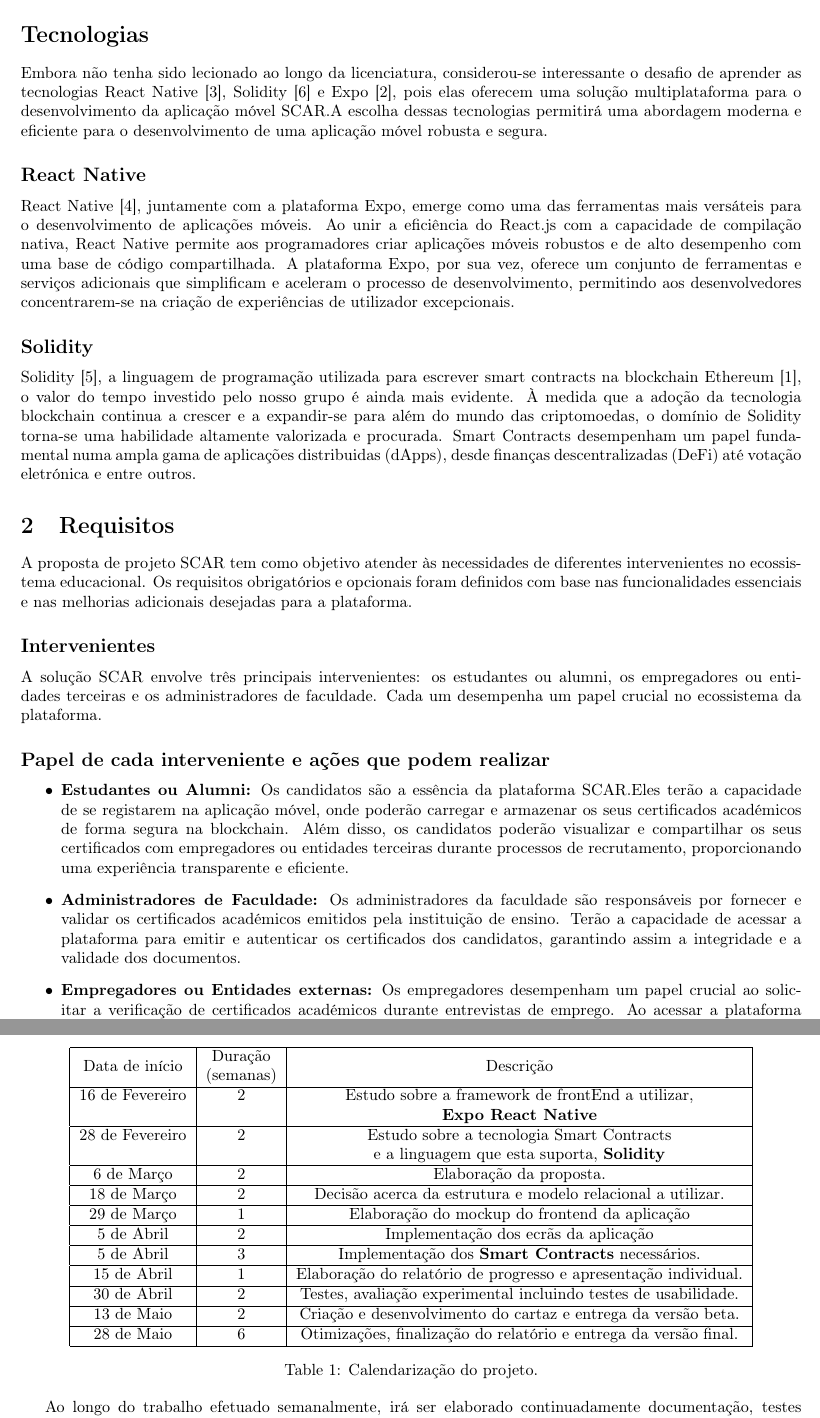
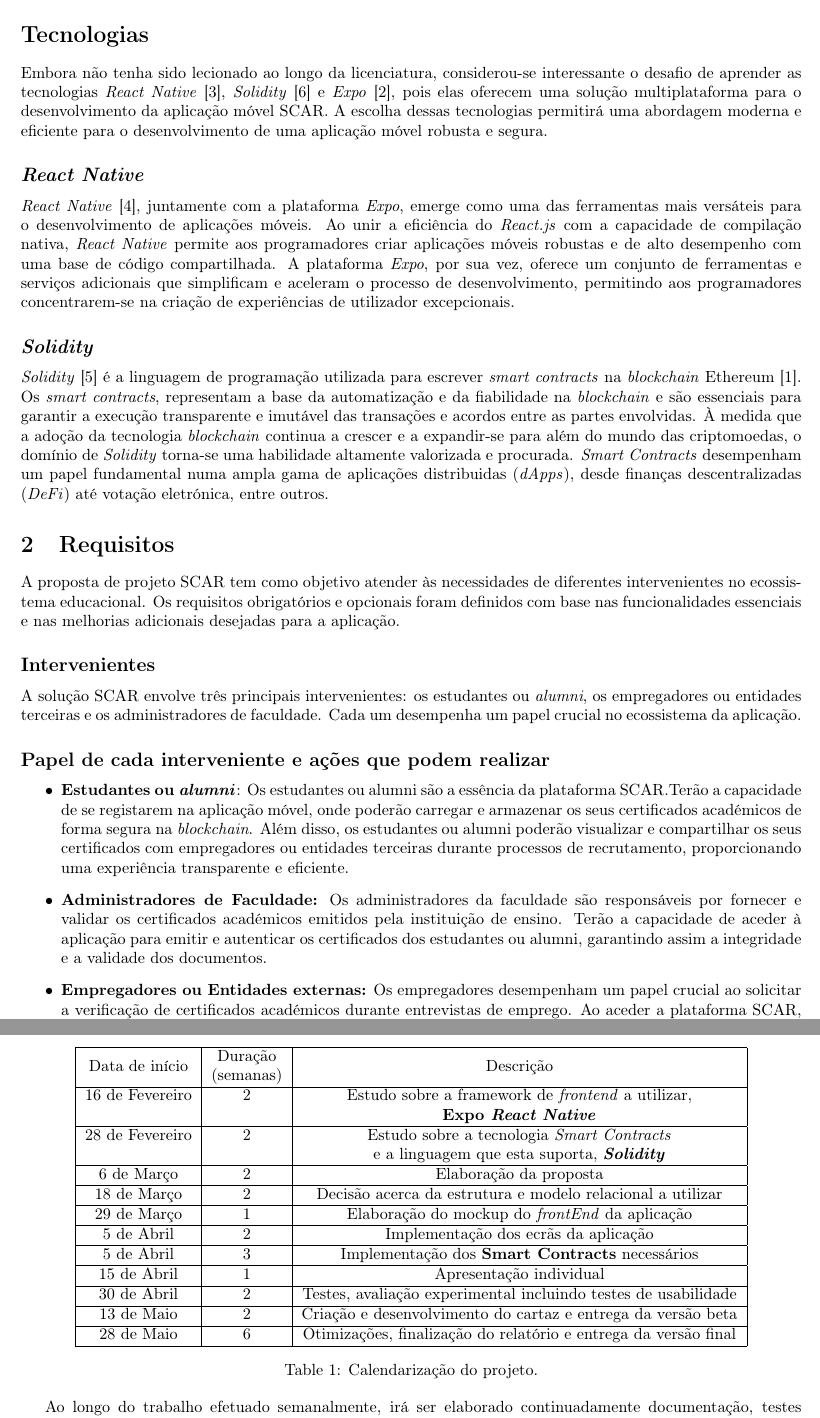
Before and after one commit to DiGo-Certify/DiGo-certify-app, a LaTeX document (docs/project-proposal/project-proposal.tex): two parts of pages 2 and 4 of 4, joined at a grey line, cut so that both start at the same text. Compiled offline with pdfLaTeX.

Commit message:
fixed some misspeling words, and improved sentences

```diff
--- a/docs/project-proposal/project-proposal.tex
+++ b/docs/project-proposal/project-proposal.tex
@@ -77,55 +77,55 @@ proporcionando uma solução segura e eficiente para alunos ou alumni, empregado
 \section*{Tecnologias}
 
 Embora não tenha sido lecionado ao longo da licenciatura, considerou-se interessante o desafio de aprender
-as tecnologias React Native~\cite{ReactNativeBook}, Solidity~\cite{SolidityBook} e Expo~\cite{Expo}, pois elas oferecem uma solução multiplataforma para o
-desenvolvimento da aplicação móvel SCAR.\@A escolha dessas tecnologias permitirá uma abordagem moderna e
+as tecnologias \textit{React Native}~\cite{ReactNativeBook}, \textit{Solidity}~\cite{SolidityBook} e \textit{Expo}~\cite{Expo}, pois elas oferecem uma solução multiplataforma para o
+desenvolvimento da aplicação móvel SCAR. A escolha dessas tecnologias permitirá uma abordagem moderna e
 eficiente para o desenvolvimento de uma aplicação móvel robusta e segura.
 
-\subsection*{React Native}
+\subsection*{\textit{React Native}}
 
-React Native~\cite{ReactNativeDocs}, juntamente com a plataforma Expo, emerge como uma das ferramentas mais versáteis
-para o desenvolvimento de aplicações móveis. Ao unir a eficiência do React.js com a capacidade de compilação
-nativa, React Native permite aos programadores criar aplicações móveis robustos e de alto desempenho
-com uma base de código compartilhada. A plataforma Expo, por sua vez, oferece um conjunto de ferramentas
-e serviços adicionais que simplificam e aceleram o processo de desenvolvimento, permitindo aos desenvolvedores
+\textit{React Native}~\cite{ReactNativeDocs}, juntamente com a plataforma \textit{Expo}, emerge como uma das ferramentas mais versáteis
+para o desenvolvimento de aplicações móveis. Ao unir a eficiência do \textit{React.js} com a capacidade de compilação
+nativa, \textit{React Native} permite aos programadores criar aplicações móveis robustas e de alto desempenho
+com uma base de código compartilhada. A plataforma \textit{Expo}, por sua vez, oferece um conjunto de ferramentas
+e serviços adicionais que simplificam e aceleram o processo de desenvolvimento, permitindo aos programadores
 concentrarem-se na criação de experiências de utilizador excepcionais.
 
-\subsection*{Solidity}
+\subsection*{\textit{Solidity}}
 
-Solidity~\cite{SolidityDocs}, a linguagem de programação utilizada para escrever smart contracts na blockchain Ethereum~\cite{Ethereum},
-o valor do tempo investido pelo nosso grupo é ainda mais evidente. À medida que a adoção da tecnologia
-blockchain continua a crescer e a expandir-se para além do mundo das criptomoedas, o domínio de Solidity torna-se
-uma habilidade altamente valorizada e procurada. Smart Contracts desempenham um papel fundamental numa
-ampla gama de aplicações distribuidas (dApps), desde finanças descentralizadas (DeFi) até votação eletrónica
-e entre outros.
+\textit{Solidity}~\cite{SolidityDocs} é a linguagem de programação utilizada para escrever \textit{smart contracts} na \textit{blockchain} Ethereum~\cite{Ethereum}.
+Os \textit{smart contracts}, representam a base da automatização e da fiabilidade na \textit{blockchain} e são essenciais
+para garantir a execução transparente e imutável das transações e acordos entre as partes envolvidas.
+À medida que a adoção da tecnologia \textit{blockchain} continua a crescer e a expandir-se para além do mundo das criptomoedas, o domínio de \textit{Solidity} torna-se
+uma habilidade altamente valorizada e procurada. \textit{Smart Contracts} desempenham um papel fundamental numa
+ampla gama de aplicações distribuidas (\textit{dApps}), desde finanças descentralizadas (\textit{DeFi}) até votação eletrónica, entre outros.
 
 \section{Requisitos}
 
 A proposta de projeto SCAR tem como objetivo atender às necessidades de diferentes intervenientes no ecossistema educacional.
 Os requisitos obrigatórios e opcionais foram definidos com base nas funcionalidades essenciais e nas melhorias adicionais
-desejadas para a plataforma.
+desejadas para a aplicação.
 
 \subsection*{Intervenientes}
 
-A solução SCAR envolve três principais intervenientes: os estudantes ou alumni, os empregadores ou entidades terceiras e os administradores
-de faculdade. Cada um desempenha um papel crucial no ecossistema da plataforma.
+A solução SCAR envolve três principais intervenientes: os estudantes ou \textit{alumni}, os empregadores ou entidades terceiras e os administradores
+de faculdade. Cada um desempenha um papel crucial no ecossistema da aplicação.
 
 \subsection*{Papel de cada interveniente e ações que podem realizar}
 
 \begin{itemize}
 
-    \item \textbf{Estudantes ou Alumni:} Os candidatos são a essência da plataforma SCAR.\@Eles terão a capacidade de se registarem na
-          aplicação móvel, onde poderão carregar e armazenar os seus certificados académicos de forma segura na blockchain.
-          Além disso, os candidatos poderão visualizar e compartilhar os seus certificados com empregadores ou entidades terceiras durante processos
+    \item \textbf{Estudantes ou \textit{alumni}}: Os estudantes ou alumni são a essência da plataforma SCAR.\@Terão a capacidade de se registarem na
+          aplicação móvel, onde poderão carregar e armazenar os seus certificados académicos de forma segura na \textit{blockchain}.
+          Além disso, os estudantes ou alumni poderão visualizar e compartilhar os seus certificados com empregadores ou entidades terceiras durante processos
           de recrutamento, proporcionando uma experiência transparente e eficiente.
 
     \item \textbf{Administradores de Faculdade:} Os administradores da faculdade são responsáveis por fornecer e validar
-          os certificados académicos emitidos pela instituição de ensino. Terão a capacidade de acessar a plataforma
-          para emitir e autenticar os certificados dos candidatos, garantindo assim a integridade e a validade dos documentos.
+          os certificados académicos emitidos pela instituição de ensino. Terão a capacidade de aceder à aplicação
+          para emitir e autenticar os certificados dos estudantes ou alumni, garantindo assim a integridade e a validade dos documentos.
 
     \item \textbf{Empregadores ou Entidades externas:} Os empregadores desempenham um papel crucial ao solicitar a verificação de certificados
-          académicos durante entrevistas de emprego. Ao acessar a plataforma SCAR, os empregadores ou entidades externas podem verificar
-          instantaneamente a autenticidade dos certificados apresentados pelos candidatos, garantindo assim um processo
+          académicos durante entrevistas de emprego. Ao aceder a plataforma SCAR, os empregadores ou entidades externas podem verificar
+          instantaneamente a autenticidade dos certificados apresentados pelos estudantes ou alumni, garantindo assim um processo
           de recrutamento mais confiável e transparente.
 
 \end{itemize}
@@ -171,29 +171,29 @@ de faculdade. Cada um desempenha um papel crucial no ecossistema da plataforma.
     \centering
     \begin{tabular}{| c | c | c |}
         \hline
-        Data de início  & \begin{tabular}{@{}c@{}}Duração \\ (semanas)\end{tabular} & Descrição                                                        \\
+        Data de início  & \begin{tabular}{@{}c@{}}Duração \\ (semanas)\end{tabular} & Descrição                                                       \\
         \hline
-        16 de Fevereiro & 2                                                         & Estudo sobre a framework de frontEnd a utilizar,                 \\ & & \textbf{Expo React Native}                  \\
+        16 de Fevereiro & 2                                                         & Estudo sobre a framework de \textit{frontend} a utilizar,       \\ & & \textbf{Expo \textit{React Native}}                  \\
         \hline
-        28 de Fevereiro & 2                                                         & Estudo sobre a tecnologia Smart Contracts                        \\ & & e a linguagem que esta suporta, \textbf{Solidity}        \\
+        28 de Fevereiro & 2                                                         & Estudo sobre a tecnologia \textit{Smart Contracts}              \\ & & e a linguagem que esta suporta, \textbf{\textit{Solidity}}        \\
         \hline
-        6 de Março      & 2                                                         & Elaboração da proposta.                                          \\
+        6 de Março      & 2                                                         & Elaboração da proposta                                          \\
         \hline
-        18 de Março     & 2                                                         & Decisão acerca da estrutura e modelo relacional a utilizar.      \\
+        18 de Março     & 2                                                         & Decisão acerca da estrutura e modelo relacional a utilizar      \\
         \hline
-        29 de Março     & 1                                                         & Elaboração do mockup do frontend da aplicação                    \\
+        29 de Março     & 1                                                         & Elaboração do mockup do \textit{frontEnd} da aplicação          \\
         \hline
-        5 de Abril      & 2                                                         & Implementação dos ecrãs da aplicação                             \\
+        5 de Abril      & 2                                                         & Implementação dos ecrãs da aplicação                            \\
         \hline
-        5 de Abril      & 3                                                         & Implementação dos \textbf{Smart Contracts} necessários.          \\
+        5 de Abril      & 3                                                         & Implementação dos \textbf{Smart Contracts} necessários          \\
         \hline
-        15 de Abril     & 1                                                         & Elaboração do relatório de progresso e apresentação individual.  \\
+        15 de Abril     & 1                                                         & Apresentação individual                                         \\
         \hline
-        30 de Abril     & 2                                                         & Testes, avaliação experimental incluindo testes de usabilidade.  \\
+        30 de Abril     & 2                                                         & Testes, avaliação experimental incluindo testes de usabilidade  \\
         \hline
-        13 de Maio      & 2                                                         & Criação e desenvolvimento do cartaz e entrega da versão beta.    \\
+        13 de Maio      & 2                                                         & Criação e desenvolvimento do cartaz e entrega da versão beta    \\
         \hline
-        28 de Maio      & 6                                                         & Otimizações, finalização do relatório e entrega da versão final. \\
+        28 de Maio      & 6                                                         & Otimizações, finalização do relatório e entrega da versão final \\
         \hline
     \end{tabular}
     \caption{Calendarização do projeto.}\label{calendar}
```
Also changed, not shown: docs/project-proposal/project-proposal.pdf, docs/project-proposal/project-proposal.tex (30 more changed lines).
